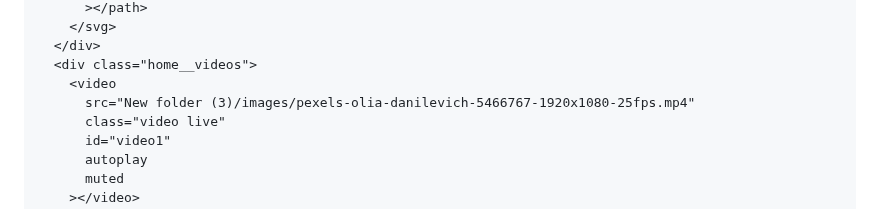
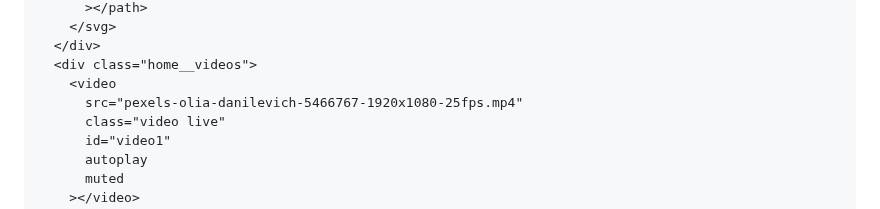
Before and after one commit to AumSorathiya/KavyaCorporate, a Markdown page: README.md, the part around the change. Drawn GitHub-style.

```diff
--- a/README.md
+++ b/README.md
@@ -90,7 +90,7 @@
       </div>
       <div class="home__videos">
         <video
-          src="New folder (3)/images/pexels-olia-danilevich-5466767-1920x1080-25fps.mp4"
+          src="pexels-olia-danilevich-5466767-1920x1080-25fps.mp4"
           class="video live"
           id="video1"
           autoplay
```
